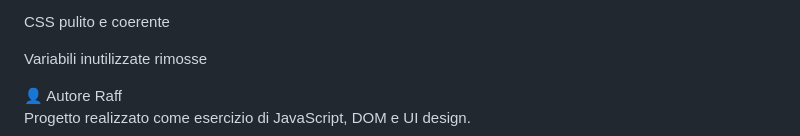
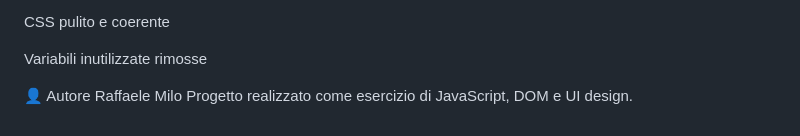
Before and after one commit to raffmilo00-byte/counter-con-js, a Markdown page: README.md, the part around the change. Drawn GitHub-style.

```diff
--- a/README.md
+++ b/README.md
@@ -126,5 +126,5 @@ CSS pulito e coerente
 Variabili inutilizzate rimosse
 
 👤 Autore
-Raff
+Raffaele Milo
 Progetto realizzato come esercizio di JavaScript, DOM e UI design.
```
